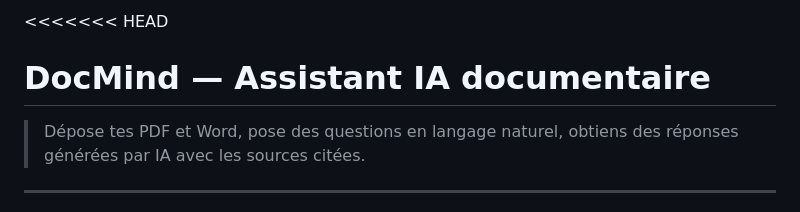
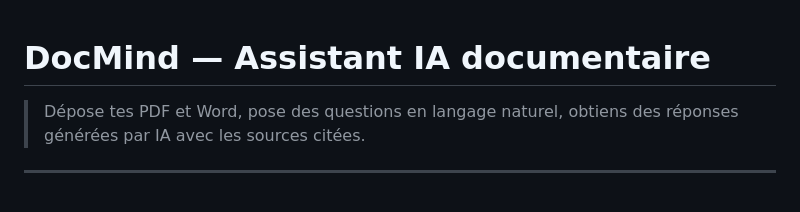
Before and after one commit to naitkaci-anis/DocMind-Assistant-IA-documentaire, a Markdown page: README.md, the part around the change. Rendered like a GitHub page.

```diff
--- a/README.md
+++ b/README.md
@@ -1,4 +1,4 @@
-<<<<<<< HEAD
+
 # DocMind — Assistant IA documentaire
 
 > Dépose tes PDF et Word, pose des questions en langage naturel, obtiens des réponses générées par IA avec les sources citées.
```
